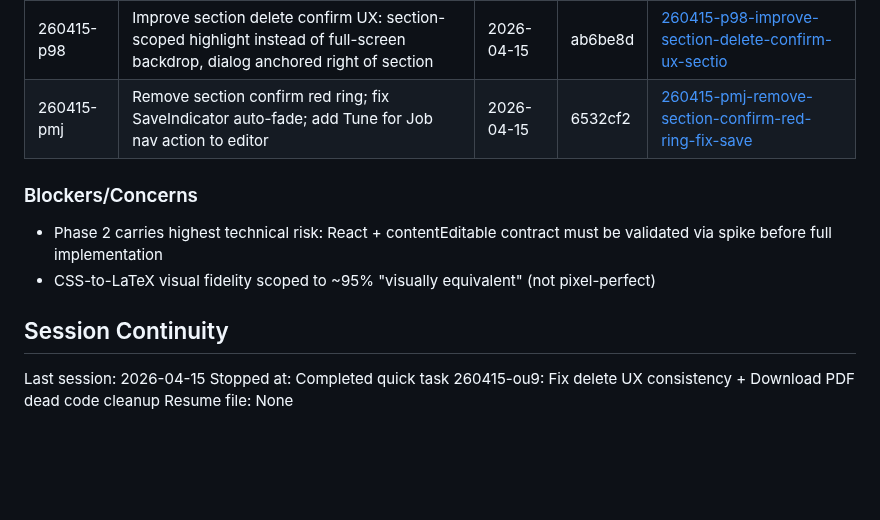
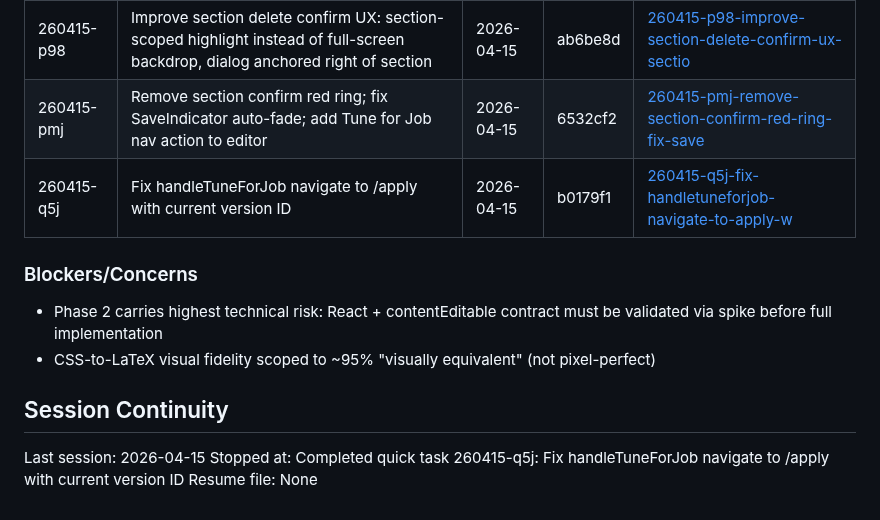
Before and after one commit to yagoTobi/CV-Maker, a Markdown page: .planning/STATE.md, the part around the change. Rendered like a GitHub page; blank space fills up the shorter version.

Commit message:
docs(quick-260415-q5j): Fix handleTuneForJob navigate to /apply with current version ID

```diff
--- a/.planning/STATE.md
+++ b/.planning/STATE.md
@@ -146,6 +146,7 @@ None yet.
 | 260415-ou9 | Fix delete UX consistency in form editor and restore Download PDF functionality | 2026-04-15 | f5fe1b0 | [260415-ou9-fix-delete-ux-consistency-in-form-editor](./quick/260415-ou9-fix-delete-ux-consistency-in-form-editor/) |
 | 260415-p98 | Improve section delete confirm UX: section-scoped highlight instead of full-screen backdrop, dialog anchored right of section | 2026-04-15 | ab6be8d | [260415-p98-improve-section-delete-confirm-ux-sectio](./quick/260415-p98-improve-section-delete-confirm-ux-sectio/) |
 | 260415-pmj | Remove section confirm red ring; fix SaveIndicator auto-fade; add Tune for Job nav action to editor | 2026-04-15 | 6532cf2 | [260415-pmj-remove-section-confirm-red-ring-fix-save](./quick/260415-pmj-remove-section-confirm-red-ring-fix-save/) |
+| 260415-q5j | Fix handleTuneForJob navigate to /apply with current version ID | 2026-04-15 | b0179f1 | [260415-q5j-fix-handletuneforjob-navigate-to-apply-w](./quick/260415-q5j-fix-handletuneforjob-navigate-to-apply-w/) |
 
 ### Blockers/Concerns
 
@@ -155,5 +156,5 @@ None yet.
 ## Session Continuity
 
 Last session: 2026-04-15
-Stopped at: Completed quick task 260415-ou9: Fix delete UX consistency + Download PDF dead code cleanup
+Stopped at: Completed quick task 260415-q5j: Fix handleTuneForJob navigate to /apply with current version ID
 Resume file: None
```
Also changed, not shown: 2 other files.
